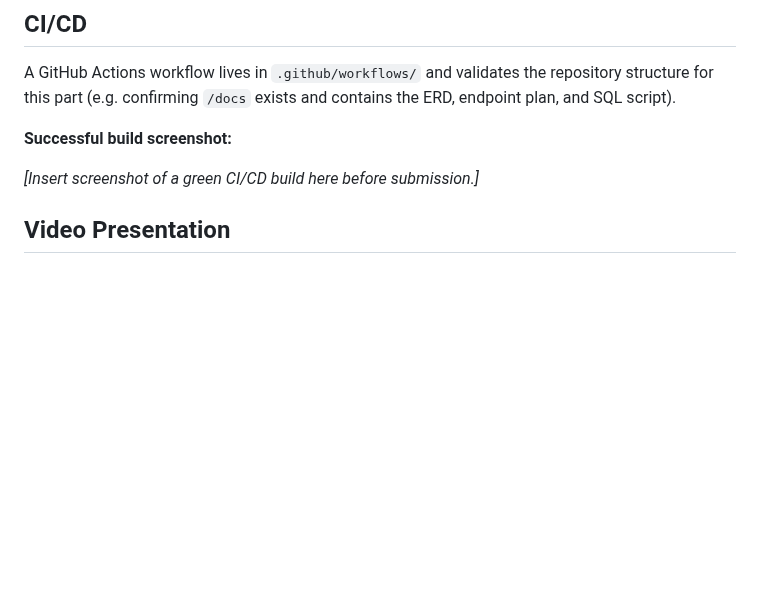
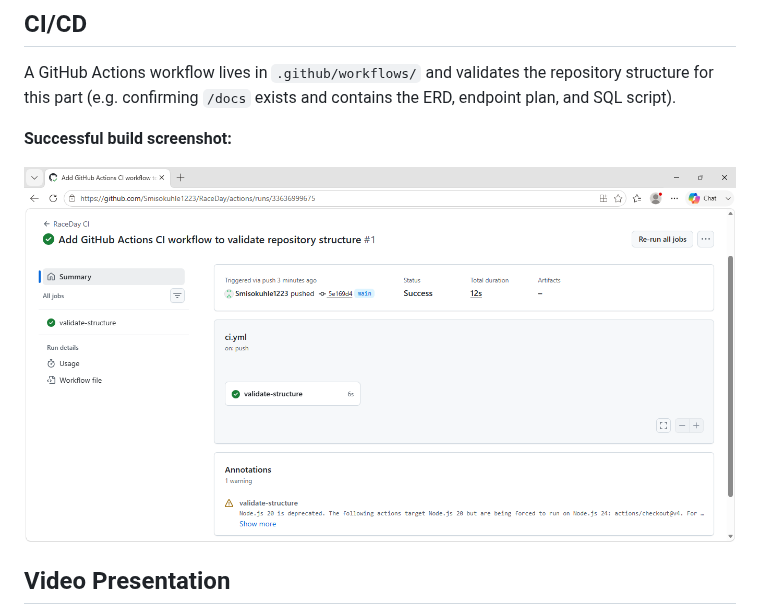
Before and after one commit to Smisokuhle1223/RaceDay, a Markdown page: README.md, the part around the change. Rendered like a GitHub page; pictures changed too: docs/ci-success-screenshot.png (added); blank space fills up the shorter version.

Commit message:
Add CI/CD success screenshot to README

```diff
--- a/README.md
+++ b/README.md
@@ -55,8 +55,7 @@ A GitHub Actions workflow lives in `.github/workflows/` and validates the reposi
 
 **Successful build screenshot:**
 
-_[Insert screenshot of a green CI/CD build here before submission.]_
-
+![CI/CD Successful Build](docs/ci-success-screenshot.png)
 ## Video Presentation
 
 An unlisted YouTube video walking through the planning documents, ERD decisions, endpoint plan choices, and the SQL script running live in SSMS:
```
